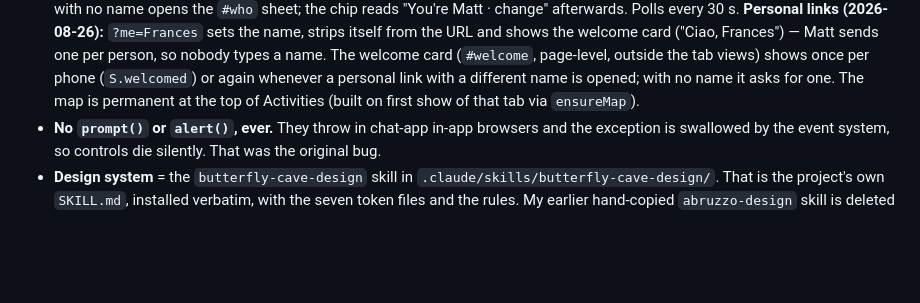
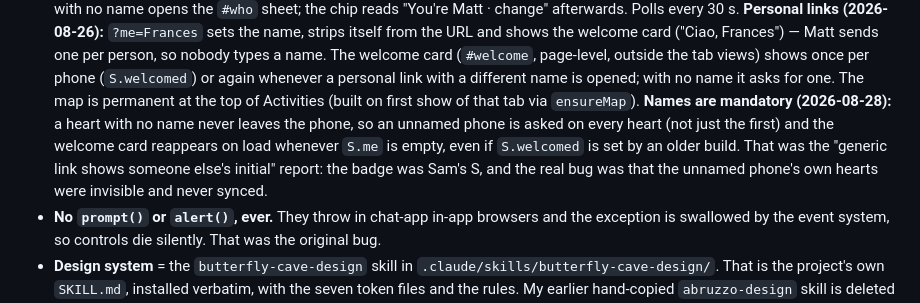
Before and after one commit to northin-mariu/abruzzo, a Markdown page: CLAUDE.md, the part around the change. Rendered like a GitHub page; blank space fills up the shorter version.

Commit message:
Log the names-are-mandatory decision

```diff
--- a/CLAUDE.md
+++ b/CLAUDE.md
@@ -58,6 +58,11 @@ The 17 categories map to two groups: `trabocchi, pizza, food, wine, larder, bars
   welcome card (`#welcome`, page-level, outside the tab views) shows once per phone (`S.welcomed`)
   or again whenever a personal link with a different name is opened; with no name it asks for one.
   The map is permanent at the top of Activities (built on first show of that tab via `ensureMap`).
+  **Names are mandatory (2026-08-28):** a heart with no name never leaves the phone, so an unnamed
+  phone is asked on every heart (not just the first) and the welcome card reappears on load
+  whenever `S.me` is empty, even if `S.welcomed` is set by an older build. That was the
+  "generic link shows someone else's initial" report: the badge was Sam's S, and the real
+  bug was that the unnamed phone's own hearts were invisible and never synced.
 - **No `prompt()` or `alert()`, ever.** They throw in chat-app in-app browsers and the exception
   is swallowed by the event system, so controls die silently. That was the original bug.
 - **Design system** = the `butterfly-cave-design` skill in
```
